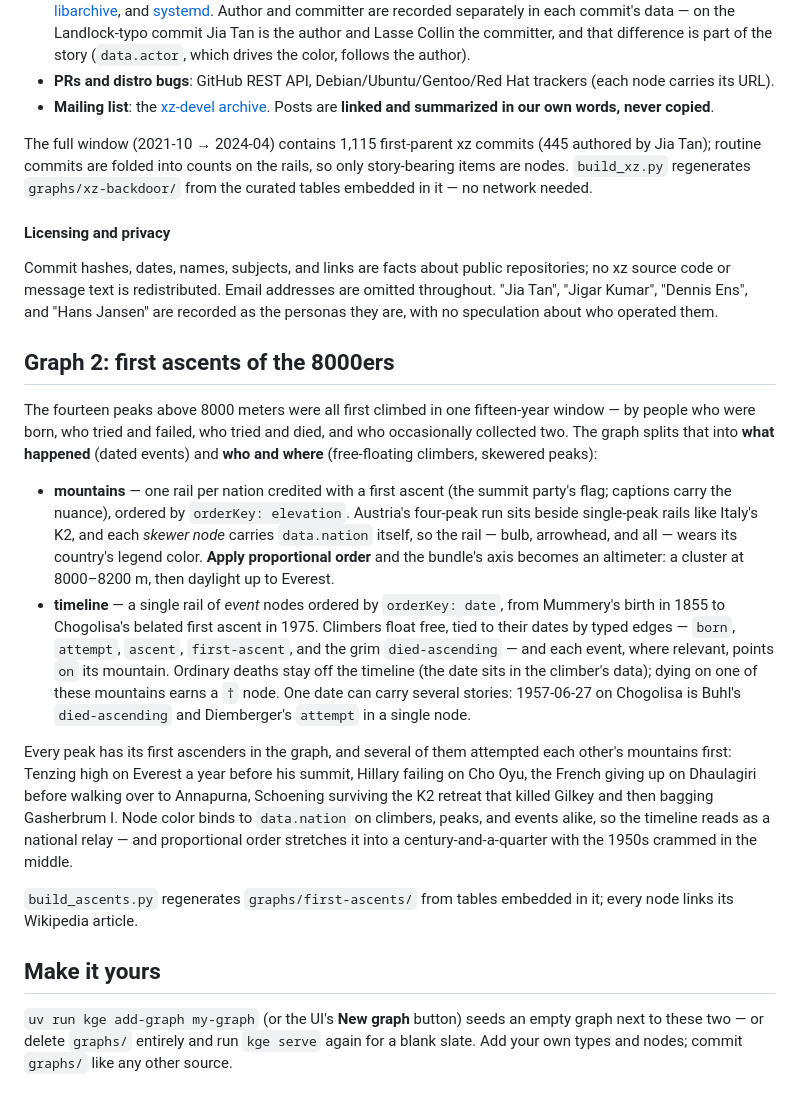
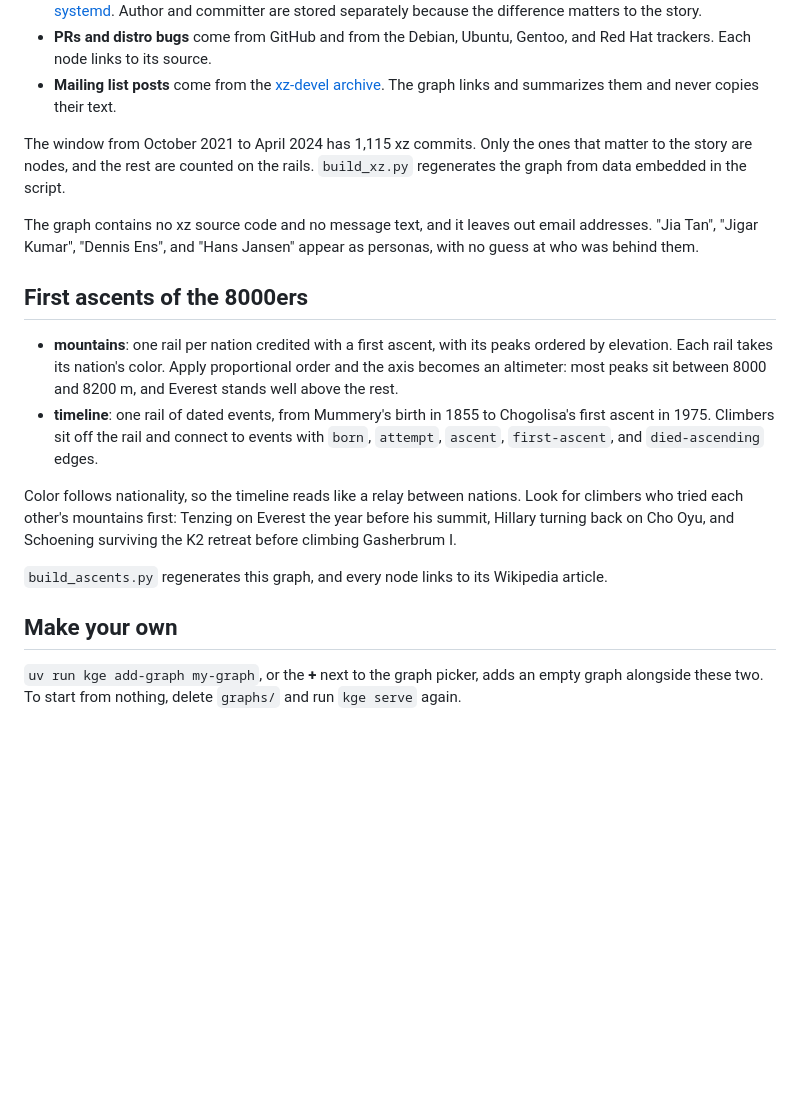
Before and after one commit to MatrixManAtYrService/knowledge-graph-editor-demo, a Markdown page: README.md, the part around one of its changes. Drawn GitHub-style; blank space fills up the shorter version.

```diff
--- a/README.md
+++ b/README.md
@@ -117,68 +70,41 @@ nearly every commit, email, and bug by URL:
   [libarchive](https://github.com/libarchive/libarchive), and
   [systemd](https://github.com/systemd/systemd). Author and committer are
-  recorded separately in each commit's data — on the Landlock-typo commit
-  Jia Tan is the author and Lasse Collin the committer, and that difference
-  is part of the story (`data.actor`, which drives the color, follows the
-  author).
-- **PRs and distro bugs**: GitHub REST API, Debian/Ubuntu/Gentoo/Red Hat
-  trackers (each node carries its URL).
-- **Mailing list**: the [xz-devel archive](https://www.mail-archive.com/xz-devel@tukaani.org/).
-  Posts are **linked and summarized in our own words, never copied**.
+  stored separately because the difference matters to the story.
+- **PRs and distro bugs** come from GitHub and from the Debian, Ubuntu,
+  Gentoo, and Red Hat trackers. Each node links to its source.
+- **Mailing list posts** come from the
+  [xz-devel archive](https://www.mail-archive.com/xz-devel@tukaani.org/).
+  The graph links and summarizes them and never copies their text.
 
-The full window (2021-10 → 2024-04) contains 1,115 first-parent xz commits
-(445 authored by Jia Tan); routine commits are folded into counts on the
-rails, so only story-bearing items are nodes. `build_xz.py` regenerates
-`graphs/xz-backdoor/` from the curated tables embedded in it — no network
-needed.
+The window from October 2021 to April 2024 has 1,115 xz commits. Only the
+ones that matter to the story are nodes, and the rest are counted on the
+rails. `build_xz.py` regenerates the graph from data embedded in the script.
 
-#### Licensing and privacy
+The graph contains no xz source code and no message text, and it leaves out
+email addresses. "Jia Tan", "Jigar Kumar", "Dennis Ens", and "Hans Jansen"
+appear as personas, with no guess at who was behind them.
 
-Commit hashes, dates, names, subjects, and links are facts about public
-repositories; no xz source code or message text is redistributed. Email
-addresses are omitted throughout. "Jia Tan", "Jigar Kumar", "Dennis Ens",
-and "Hans Jansen" are recorded as the personas they are, with no speculation
-about who operated them.
+## First ascents of the 8000ers
 
-## Graph 2: first ascents of the 8000ers
+- **mountains**: one rail per nation credited with a first ascent, with its
+  peaks ordered by elevation. Each rail takes its nation's color. Apply
+  proportional order and the axis becomes an altimeter: most peaks sit
+  between 8000 and 8200 m, and Everest stands well above the rest.
+- **timeline**: one rail of dated events, from Mummery's birth in 1855 to
+  Chogolisa's first ascent in 1975. Climbers sit off the rail and connect to
+  events with `born`, `attempt`, `ascent`, `first-ascent`, and
+  `died-ascending` edges.
 
-The fourteen peaks above 8000 meters were all first climbed in one
-fifteen-year window — by people who were born, who tried and failed, who
-tried and died, and who occasionally collected two. The graph splits that
-into **what happened** (dated events) and **who and where** (free-floating
-climbers, skewered peaks):
+Color follows nationality, so the timeline reads like a relay between
+nations. Look for climbers who tried each other's mountains first: Tenzing on
+Everest the year before his summit, Hillary turning back on Cho Oyu, and
+Schoening surviving the K2 retreat before climbing Gasherbrum I.
 
-- **mountains** — one rail per nation credited with a first ascent (the
-  summit party's flag; captions carry the nuance), ordered by
-  `orderKey: elevation`. Austria's four-peak run sits beside single-peak
-  rails like Italy's K2, and each *skewer node* carries `data.nation`
-  itself, so the rail — bulb, arrowhead, and all — wears its country's
-  legend color. **Apply proportional order** and the bundle's axis becomes
-  an altimeter: a cluster at 8000–8200 m, then daylight up to Everest.
-- **timeline** — a single rail of *event* nodes ordered by
-  `orderKey: date`, from Mummery's birth in 1855 to Chogolisa's belated
-  first ascent in 1975. Climbers float free, tied to their dates by typed
-  edges — `born`, `attempt`, `ascent`, `first-ascent`, and the grim
-  `died-ascending` — and each event, where relevant, points `on` its
-  mountain. Ordinary deaths stay off the timeline (the date sits in the
-  climber's data); dying on one of these mountains earns a `†` node. One
-  date can carry several stories: 1957-06-27 on Chogolisa is Buhl's
-  `died-ascending` and Diemberger's `attempt` in a single node.
+`build_ascents.py` regenerates this graph, and every node links to its
+Wikipedia article.
 
-Every peak has its first ascenders in the graph, and several of them
-attempted each other's mountains first: Tenzing high on Everest a year
-before his summit, Hillary failing on Cho Oyu, the French giving up on
-Dhaulagiri before walking over to Annapurna, Schoening surviving the K2
-retreat that killed Gilkey and then bagging Gasherbrum I. Node color binds
-to `data.nation` on climbers, peaks, and events alike, so the timeline
-reads as a national relay — and proportional order stretches it into a
-century-and-a-quarter with the 1950s crammed in the middle.
+## Make your own
 
-`build_ascents.py` regenerates `graphs/first-ascents/` from tables embedded
-in it; every node links its Wikipedia article.
-
-## Make it yours
-
-`uv run kge add-graph my-graph` (or the UI's **New graph** button) seeds an
-empty graph next to these two — or delete `graphs/` entirely and run
-`kge serve` again for a blank slate. Add your own types and nodes; commit
-`graphs/` like any other source.
+`uv run kge add-graph my-graph`, or the **+** next to the graph picker, adds an
+empty graph alongside these two. To start from nothing, delete `graphs/` and
+run `kge serve` again.
```
Also changed, not shown: other parts of README.md (+50 -97 lines).
